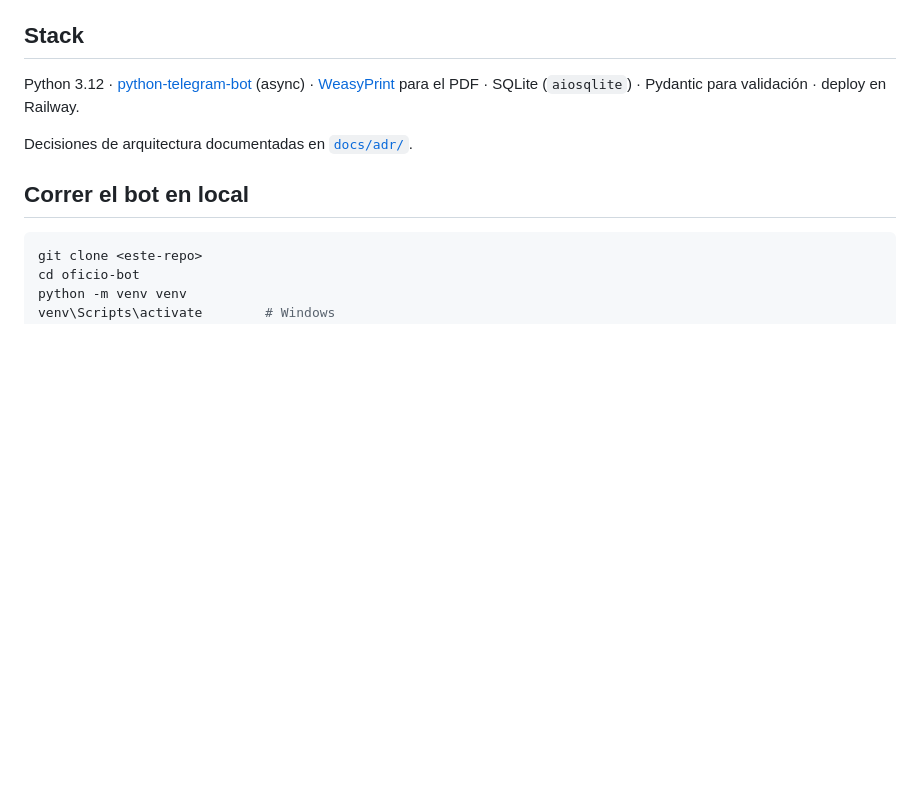
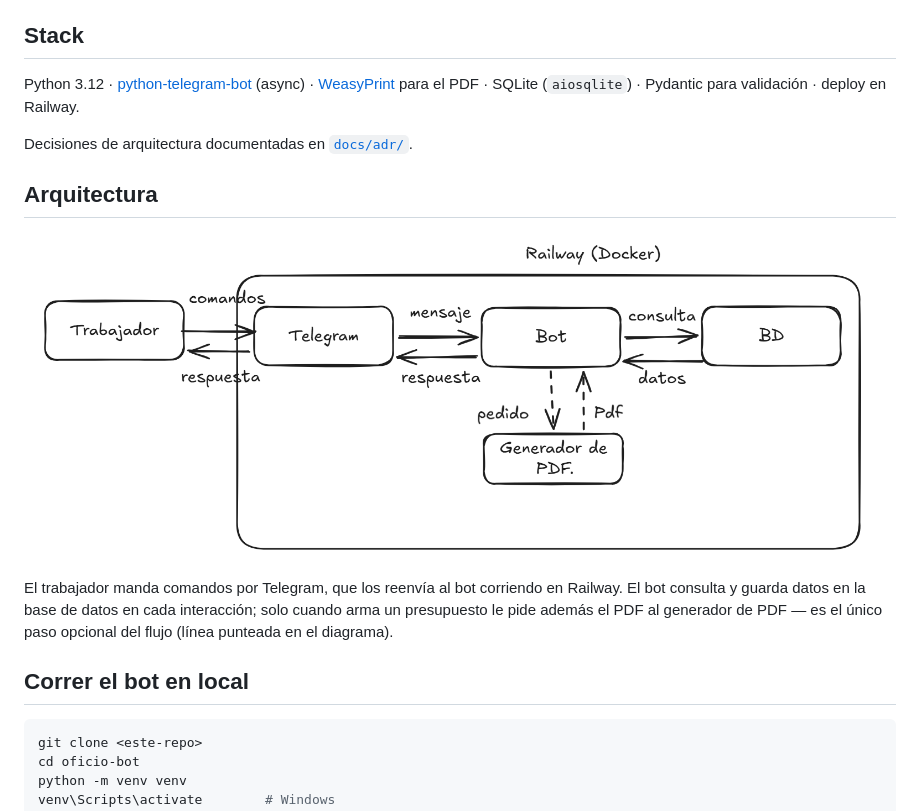
Before and after one commit to vicenteloroxana/oficio-bot, a Markdown page: README.md, the part around the change. Rendered like a GitHub page; pictures changed too: docs/diagrama_arquitectura.png (added); blank space fills up the shorter version.

Commit message:
docs: agregar diagrama de arquitectura al README
Incorpora el diagrama de arquitectura (Trabajador -> Telegram -> Bot
en Railway, con BD y Generador de PDF como paso opcional) hecho a
mano en Excalidraw, en una nueva sección Arquitectura después del
Stack.

Co-Authored-By: Claude Sonnet 5 <noreply@anthropic.com>

````diff
--- a/README.md
+++ b/README.md
@@ -56,6 +56,16 @@ Python 3.12 · [python-telegram-bot](https://github.com/python-telegram-bot/pyth
 
 Decisiones de arquitectura documentadas en [`docs/adr/`](docs/adr/).
 
+## Arquitectura
+
+![Diagrama de arquitectura de Oficio Bot](docs/diagrama_arquitectura.png)
+
+El trabajador manda comandos por Telegram, que los reenvía al bot
+corriendo en Railway. El bot consulta y guarda datos en la base de
+datos en cada interacción; solo cuando arma un presupuesto le pide
+además el PDF al generador de PDF — es el único paso opcional del
+flujo (línea punteada en el diagrama).
+
 ## Correr el bot en local
 
 ```bash
````
